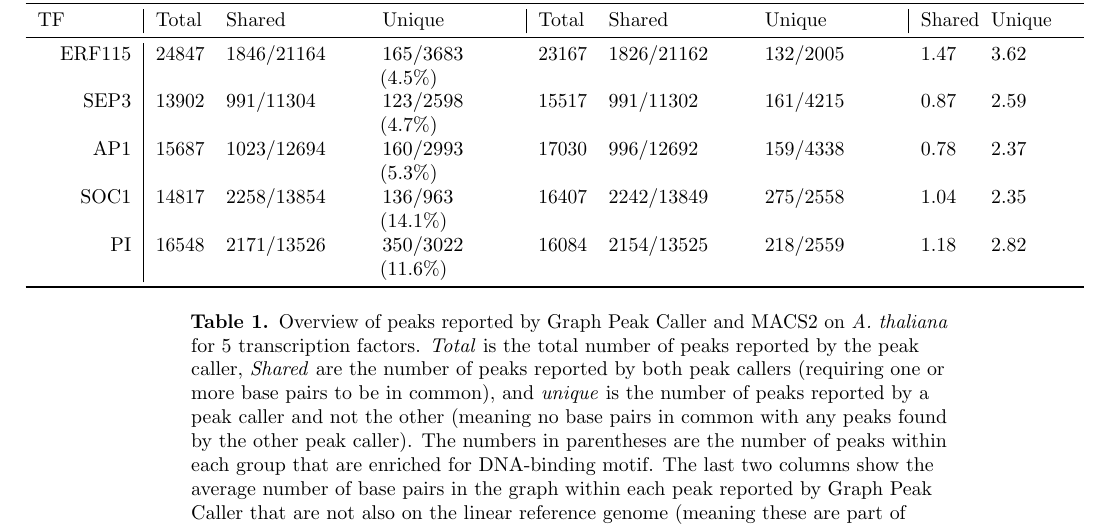
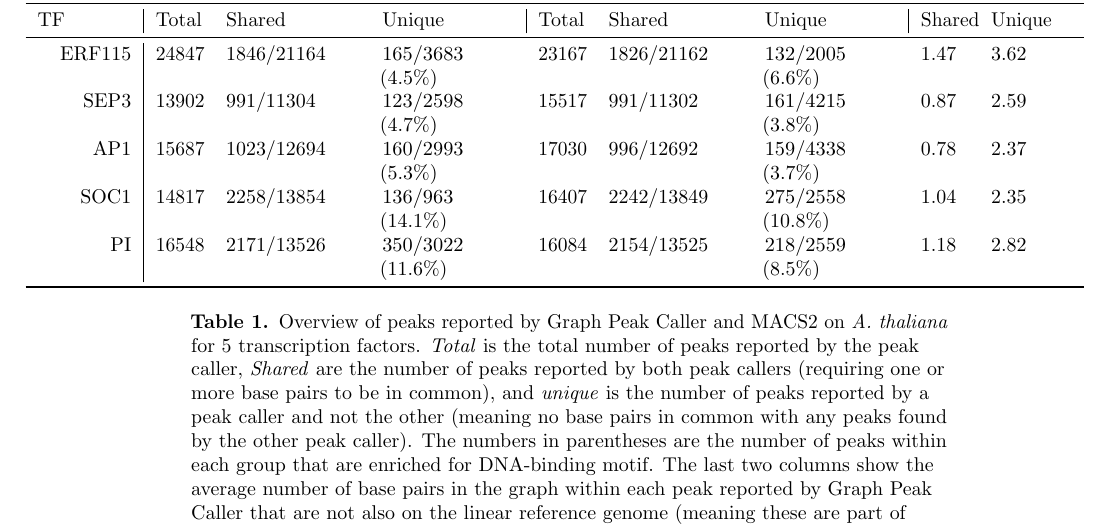
Before and after one commit to uio-bmi/graph_peak_caller_paper, a LaTeX document (graph_peak_caller.tex): part of page 7 of 10, cut so that both start at the same text. Compiled offline with pdfLaTeX.

Commit message:
fixing table

```diff
--- a/graph_peak_caller.tex
+++ b/graph_peak_caller.tex
@@ -313,11 +313,11 @@ Fig~\ref{motif_plots} shows the proportion of peaks enriched for DNA-binding mot
 \multicolumn{1}{l|}{TF} & Total & Shared & \multicolumn{1}{l|}{Unique} & Total & Shared & \multicolumn{1}{l|}{Unique} & Shared & Unique \\ \midrule
 
 
-\multicolumn{1}{r|}{ERF115} & 24847 & 1846/21164 & 165/3683 (4.5\%) &23167 &1826/21162  &132/2005 &1.47 &3.62 \\
-\multicolumn{1}{r|}{SEP3} &13902 &991/11304 & 123/2598 (4.7\%) &15517 &991/11302 & 161/4215 &0.87 &2.59 \\
-\multicolumn{1}{r|}{AP1} &15687 &1023/12694 &160/2993 (5.3\%) &17030 &996/12692	 &159/4338	 &0.78	 &2.37 \\
-\multicolumn{1}{r|}{SOC1} &14817	 &2258/13854 &136/963 (14.1\%)	 &16407 &2242/13849 &275/2558	 &1.04	 &2.35 \\
-\multicolumn{1}{r|}{PI} &16548 &2171/13526 &350/3022  (11.6\%)  &16084 &2154/13525	 &218/2559 &1.18	 &2.82 \\  \bottomrule
+\multicolumn{1}{r|}{ERF115} & 24847 & 1846/21164 & 165/3683 (4.5\%) &23167 &1826/21162  &132/2005  (6.6\%) &1.47 &3.62 \\
+\multicolumn{1}{r|}{SEP3} &13902 &991/11304 & 123/2598 (4.7\%) &15517 &991/11302 & 161/4215 (3.8\%) &0.87 &2.59 \\
+\multicolumn{1}{r|}{AP1} &15687 &1023/12694 &160/2993 (5.3\%) &17030 &996/12692	 &159/4338 (3.7\%)	 &0.78	 &2.37 \\
+\multicolumn{1}{r|}{SOC1} &14817	 &2258/13854 &136/963 (14.1\%)	 &16407 &2242/13849 &275/2558 (10.8\%)	 &1.04	 &2.35 \\
+\multicolumn{1}{r|}{PI} &16548 &2171/13526 &350/3022  (11.6\%)  &16084 &2154/13525	 &218/2559 (8.5\%)&1.18	 &2.82 \\  \bottomrule
 \end{tabularx}
 \end{adjustwidth}
 \end{table}
```
Also changed, not shown: graph_peak_caller.tex (6 more changed lines).
